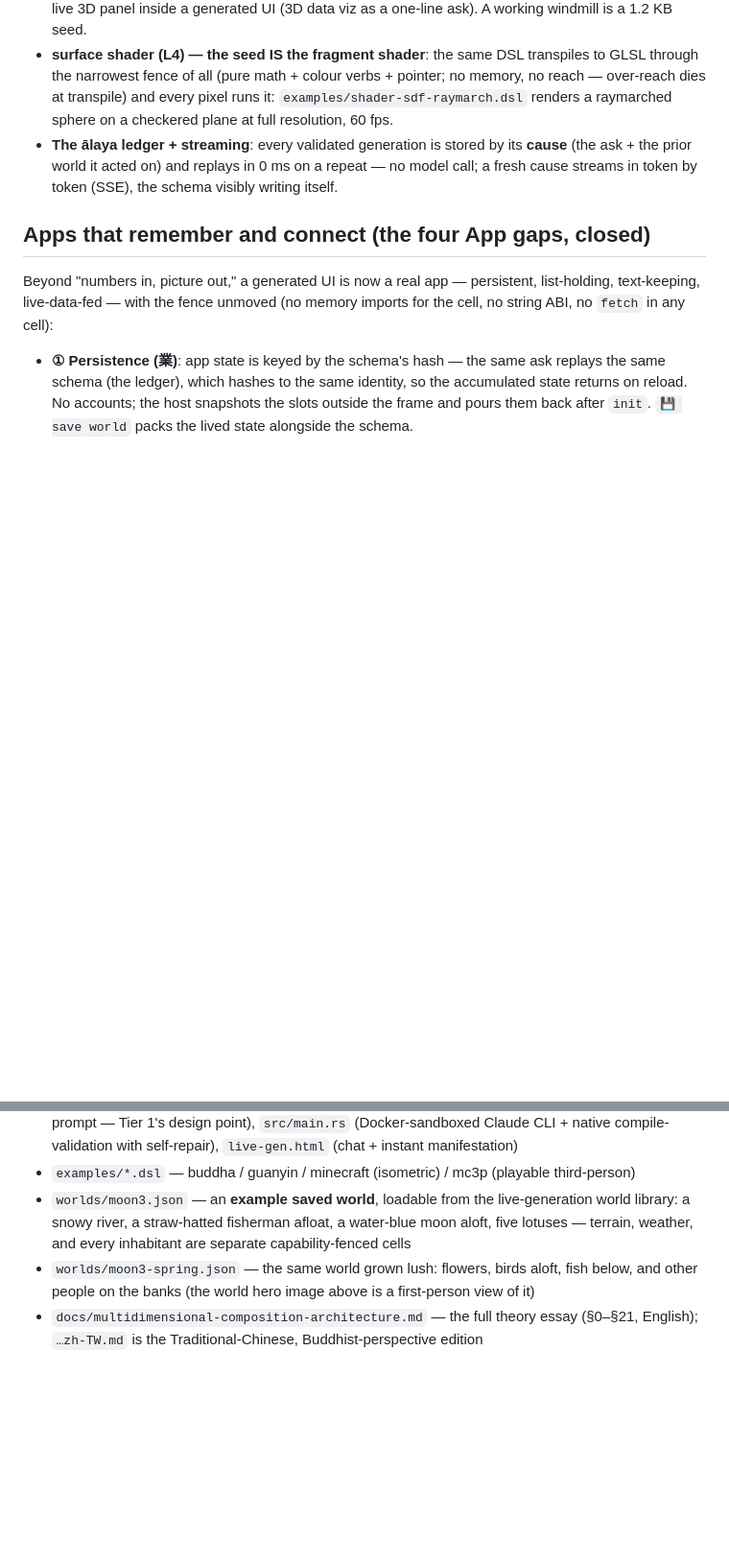
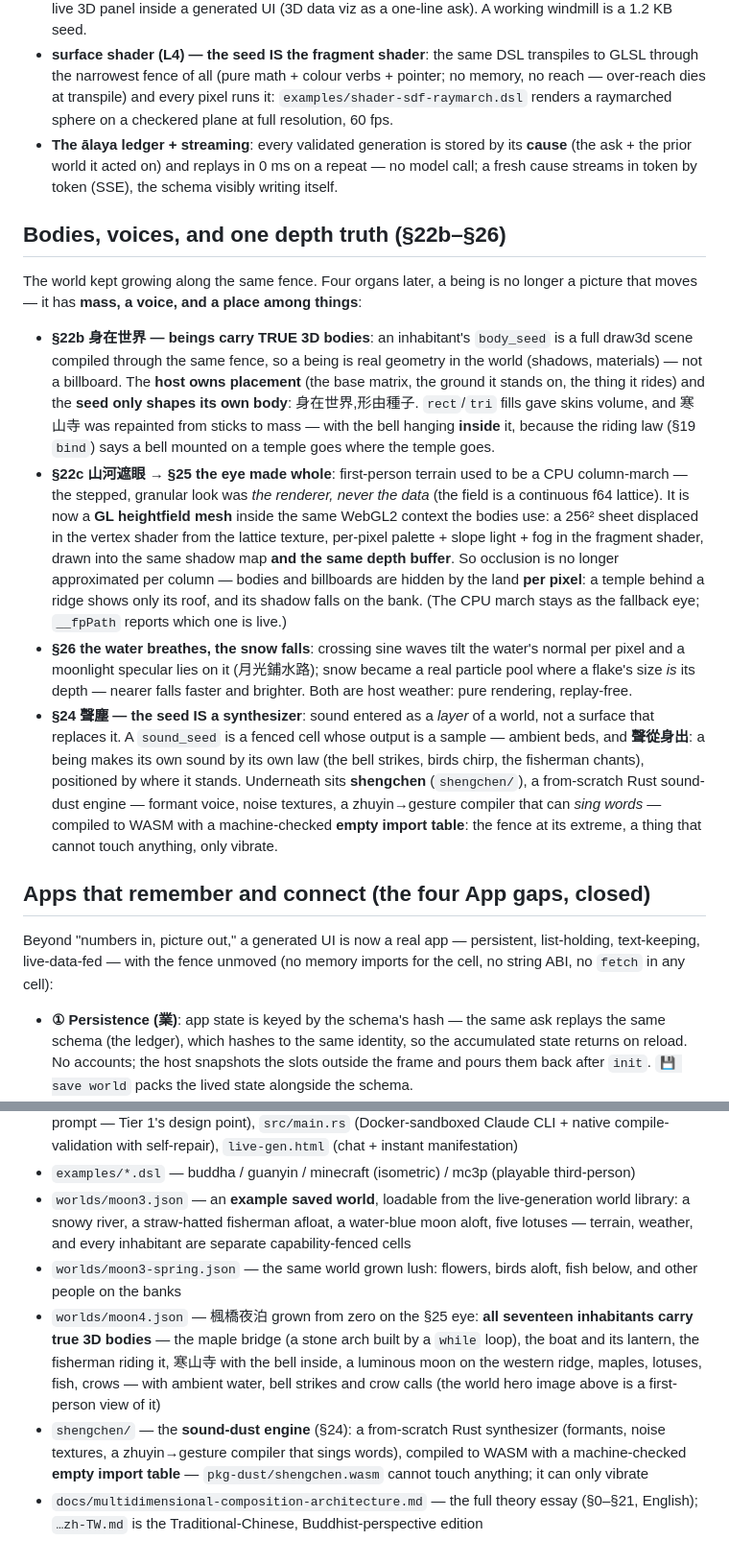
Before and after one commit to jrjohn/wasm-jit, a Markdown page: README.md, 2 parts joined by grey strips. Shown at 96% size. Rendered like a GitHub page; blank space fills up the shorter version.

Commit message:
README — the organs grown since §22: bodies, an eye, and a voice
The README stopped at draw3d + the four App gaps while the branch grew
five more organs. Adds a "Bodies, voices, and one depth truth" section
covering §22b (true 3D bodies — host places, seed shapes), §22c→§25 (the
GL heightfield eye: one depth buffer, per-pixel terrain occlusion), §26
(breathing water, particle snow) and §24 (sound as a world layer, and
shengchen — a Rust synth compiled to WASM with a machine-checked EMPTY
import table: the fence at its extreme).

The world hero image and its caption now describe moon4 (楓橋夜泊, all
seventeen inhabitants bodied) instead of moon3-spring; Files gains
worlds/moon4.json and shengchen/.

Co-Authored-By: Claude Opus 4.8 <noreply@anthropic.com>

```diff
--- a/README.md
+++ b/README.md
@@ -67,6 +67,15 @@ Everything below was added through the same fence, without widening it an inch:
 - **§22 draw3d — the seed writes the scene**: a transform stack instead of matrices (a seed can never write one), instanced sphere/box/cyl/cone + tri, Blinn-Phong + a real shadow map, an orbit/zoom camera when the seed omits `cam()`, and `pick()` so 3D objects are clickable; `scene3d` embeds a live 3D panel inside a generated UI (3D data viz as a one-line ask). A working windmill is a 1.2 KB seed.
 - **surface shader (L4) — the seed IS the fragment shader**: the same DSL transpiles to GLSL through the narrowest fence of all (pure math + colour verbs + pointer; no memory, no reach — over-reach dies at transpile) and every pixel runs it: `examples/shader-sdf-raymarch.dsl` renders a raymarched sphere on a checkered plane at full resolution, 60 fps.
 - **The ālaya ledger + streaming**: every validated generation is stored by its **cause** (the ask + the prior world it acted on) and replays in 0 ms on a repeat — no model call; a fresh cause streams in token by token (SSE), the schema visibly writing itself.
+
+## Bodies, voices, and one depth truth (§22b–§26)
+
+The world kept growing along the same fence. Four organs later, a being is no longer a picture that moves — it has **mass, a voice, and a place among things**:
+
+- **§22b 身在世界 — beings carry TRUE 3D bodies**: an inhabitant's `body_seed` is a full draw3d scene compiled through the same fence, so a being is real geometry in the world (shadows, materials) — not a billboard. The **host owns placement** (the base matrix, the ground it stands on, the thing it rides) and the **seed only shapes its own body**: 身在世界,形由種子. `rect`/`tri` fills gave skins volume, and 寒山寺 was repainted from sticks to mass — with the bell hanging **inside** it, because the riding law (§19 `bind`) says a bell mounted on a temple goes where the temple goes.
+- **§22c 山河遮眼 → §25 the eye made whole**: first-person terrain used to be a CPU column-march — the stepped, granular look was *the renderer, never the data* (the field is a continuous f64 lattice). It is now a **GL heightfield mesh** inside the same WebGL2 context the bodies use: a 256² sheet displaced in the vertex shader from the lattice texture, per-pixel palette + slope light + fog in the fragment shader, drawn into the same shadow map **and the same depth buffer**. So occlusion is no longer approximated per column — bodies and billboards are hidden by the land **per pixel**: a temple behind a ridge shows only its roof, and its shadow falls on the bank. (The CPU march stays as the fallback eye; `__fpPath` reports which one is live.)
+- **§26 the water breathes, the snow falls**: crossing sine waves tilt the water's normal per pixel and a moonlight specular lies on it (月光鋪水路); snow became a real particle pool where a flake's size *is* its depth — nearer falls faster and brighter. Both are host weather: pure rendering, replay-free.
+- **§24 聲塵 — the seed IS a synthesizer**: sound entered as a *layer* of a world, not a surface that replaces it. A `sound_seed` is a fenced cell whose output is a sample — ambient beds, and **聲從身出**: a being makes its own sound by its own law (the bell strikes, birds chirp, the fisherman chants), positioned by where it stands. Underneath sits **shengchen** (`shengchen/`), a from-scratch Rust sound-dust engine — formant voice, noise textures, a zhuyin→gesture compiler that can *sing words* — compiled to WASM with a machine-checked **empty import table**: the fence at its extreme, a thing that cannot touch anything, only vibrate.
 
 ## Apps that remember and connect (the four App gaps, closed)
 
@@ -191,5 +200,7 @@ The six gaps named in docs §18 ("from PoC to live UI manifestation") are now bu
 - `gen-server/` — the live-generation demo (:8646): `contract.md` (the whole seed contract in one prompt — Tier 1's design point), `src/main.rs` (Docker-sandboxed Claude CLI + native compile-validation with self-repair), `live-gen.html` (chat + instant manifestation)
 - `examples/*.dsl` — buddha / guanyin / minecraft (isometric) / mc3p (playable third-person)
 - `worlds/moon3.json` — an **example saved world**, loadable from the live-generation world library: a snowy river, a straw-hatted fisherman afloat, a water-blue moon aloft, five lotuses — terrain, weather, and every inhabitant are separate capability-fenced cells
-- `worlds/moon3-spring.json` — the same world grown lush: flowers, birds aloft, fish below, and other people on the banks (the world hero image above is a first-person view of it)
+- `worlds/moon3-spring.json` — the same world grown lush: flowers, birds aloft, fish below, and other people on the banks
+- `worlds/moon4.json` — 楓橋夜泊 grown from zero on the §25 eye: **all seventeen inhabitants carry true 3D bodies** — the maple bridge (a stone arch built by a `while` loop), the boat and its lantern, the fisherman riding it, 寒山寺 with the bell inside, a luminous moon on the western ridge, maples, lotuses, fish, crows — with ambient water, bell strikes and crow calls (the world hero image above is a first-person view of it)
+- `shengchen/` — the **sound-dust engine** (§24): a from-scratch Rust synthesizer (formants, noise textures, a zhuyin→gesture compiler that sings words), compiled to WASM with a machine-checked **empty import table** — `pkg-dust/shengchen.wasm` cannot touch anything; it can only vibrate
 - `docs/multidimensional-composition-architecture.md` — the full theory essay (§0–§21, English); `…zh-TW.md` is the Traditional-Chinese, Buddhist-perspective edition
```
Also changed, not shown: other parts of README.md (+2 -2 lines).
